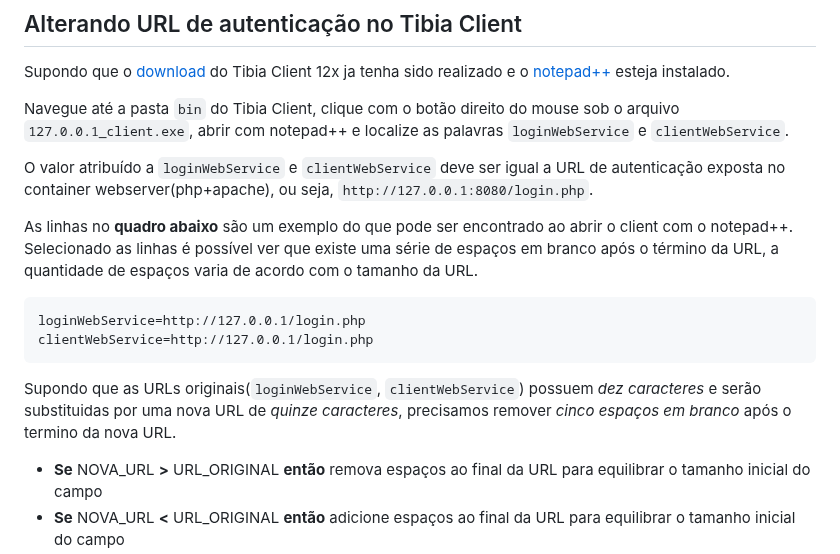
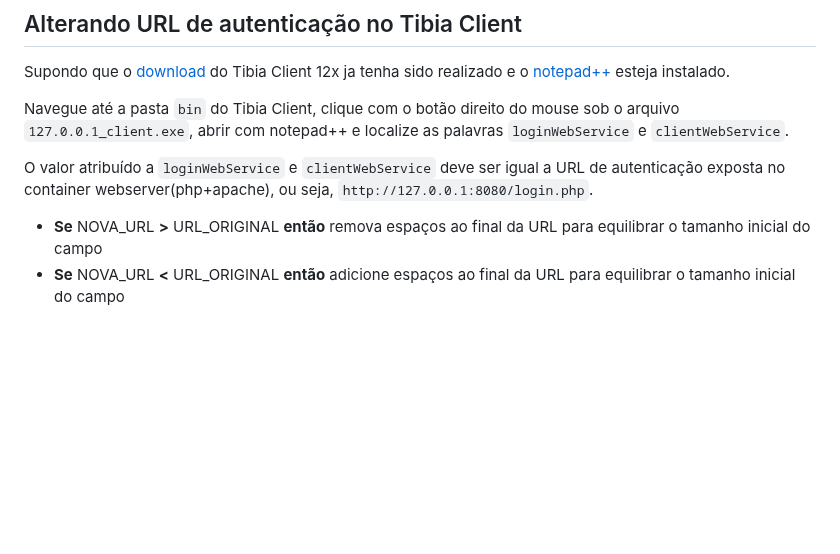
Before and after one commit to RafaelClaumann/dockerized-otserver, a Markdown page: README.md, the part around the change. GitHub-like rendering; blank space fills up the shorter version.

````diff
--- a/README.md
+++ b/README.md
@@ -59,14 +59,6 @@ Supondo que o [download](https://github.com/opentibiabr/canary/releases/tag/v2.0
 Navegue até a pasta `bin` do Tibia Client, clique com o botão direito do mouse sob o arquivo `127.0.0.1_client.exe`, abrir com notepad++ e localize as palavras `loginWebService` e `clientWebService`.
 
 O valor atribuído a `loginWebService` e `clientWebService` deve ser igual a URL de autenticação exposta no container webserver(php+apache), ou seja, `http://127.0.0.1:8080/login.php`.
-
-As linhas no **quadro abaixo** são um exemplo do que pode ser encontrado ao abrir o client com o notepad++. Selecionado as linhas é possível ver que existe uma série de espaços em branco após o término da URL, a quantidade de espaços varia de acordo com o tamanho da URL.
-``` txt
-loginWebService=http://127.0.0.1/login.php
-clientWebService=http://127.0.0.1/login.php
-```
-
-Supondo que as URLs originais(`loginWebService`, `clientWebService`) possuem *dez caracteres* e serão substituidas por uma nova URL de *quinze caracteres*, precisamos remover *cinco espaços em branco* após o termino da nova URL.
 
 - **Se** NOVA_URL **>** URL_ORIGINAL **então** remova espaços ao final da URL para equilibrar o tamanho inicial do campo
 - **Se** NOVA_URL **<** URL_ORIGINAL **então** adicione espaços ao final da URL para equilibrar o tamanho inicial do campo
````
